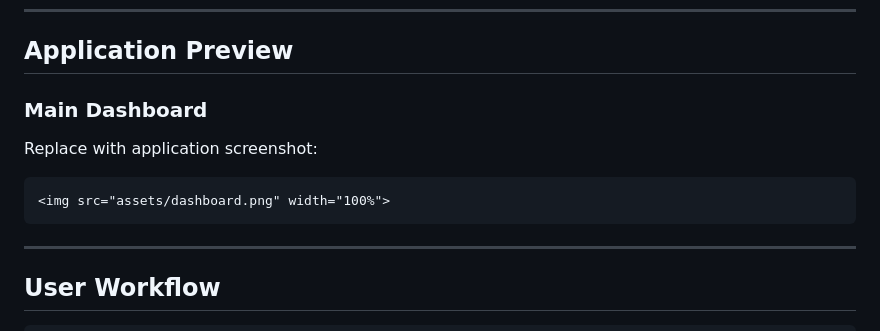
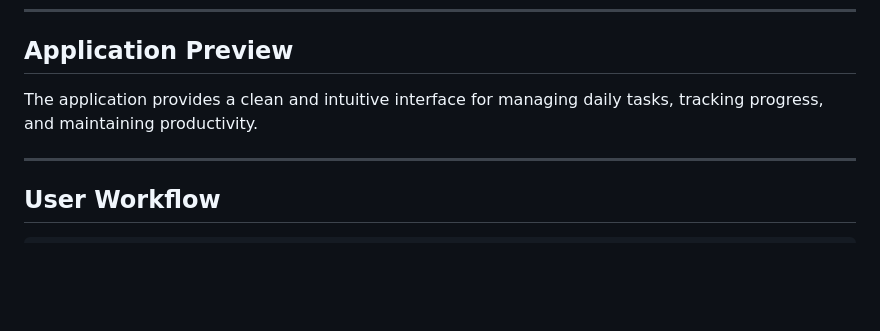
Before and after one commit to melissagarridos/personal-task-management-app, a Markdown page: README.md, the part around one of its changes. GitHub-like rendering; blank space fills up the shorter version.

Commit message:
Update README with new application preview details
Removed unnecessary links and updated application preview description.

````diff
--- a/README.md
+++ b/README.md
@@ -92,13 +86,7 @@ The interface is designed to minimize friction and encourage consistent task man
 
 ## Application Preview
 
-### Main Dashboard
-
-Replace with application screenshot:
-
-```html
-<img src="assets/dashboard.png" width="100%">
-```
+The application provides a clean and intuitive interface for managing daily tasks, tracking progress, and maintaining productivity.
 
 ---
 
````
Also changed, not shown: other parts of README.md (+0 -6 lines).
